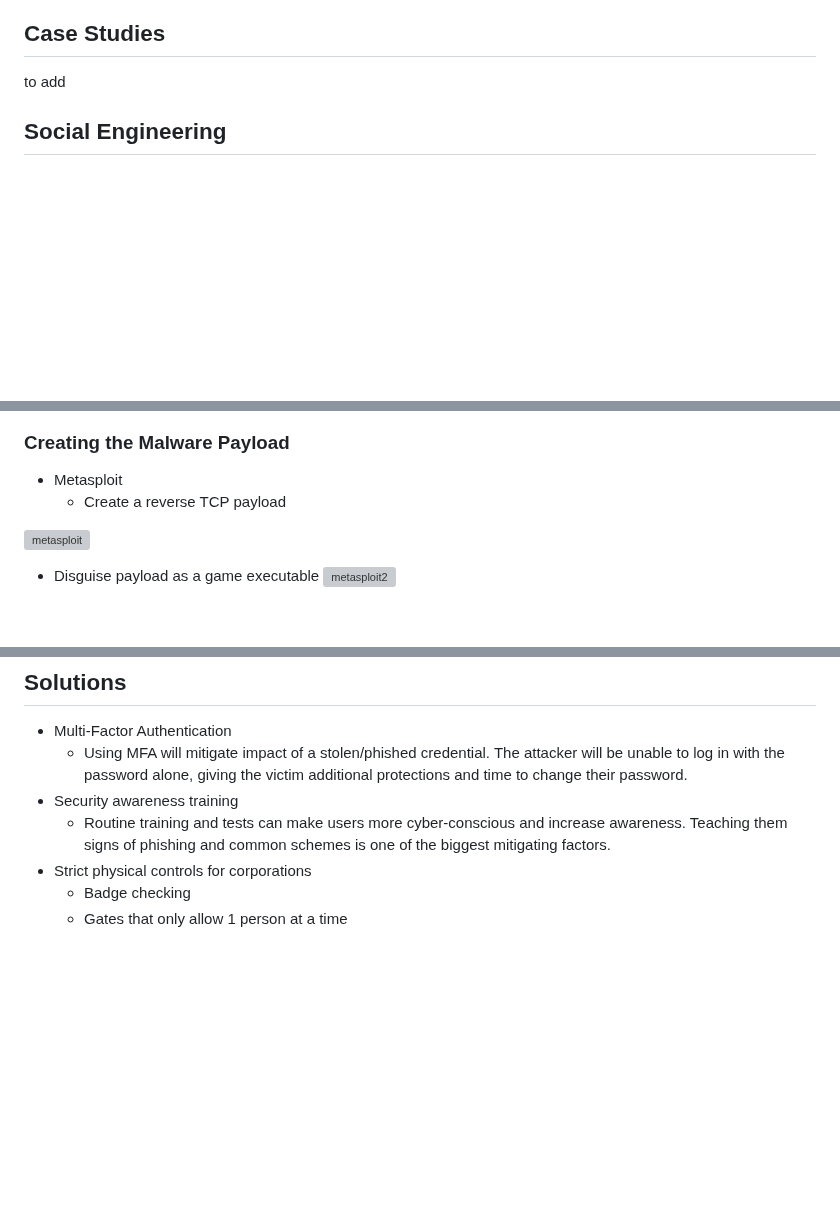
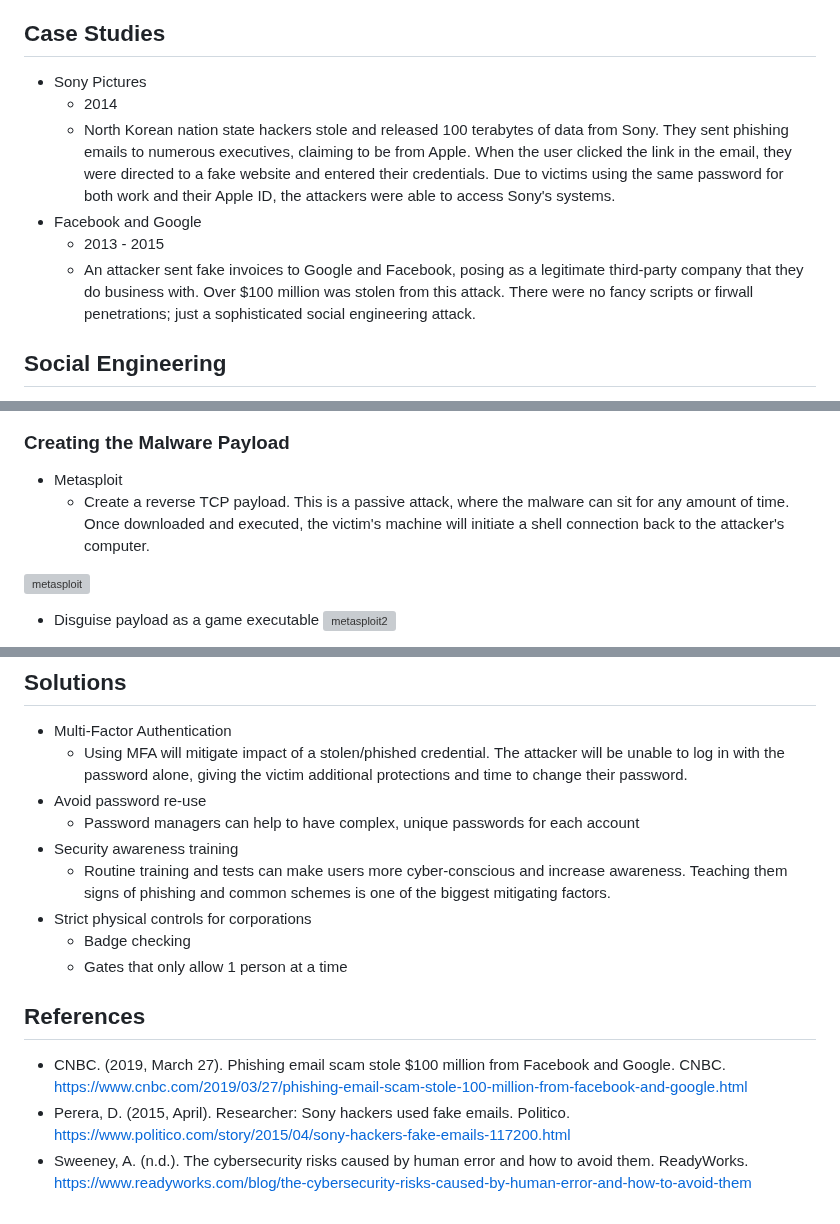
Before and after one commit to timguarino/Human-Factor-In-Cybersecurity, a Markdown page: README.md, 3 parts joined by grey strips. Rendered like a GitHub page; blank space fills up the shorter version; grey boxes are pictures that could not be loaded.

```diff
--- a/README.md
+++ b/README.md
@@ -3,6 +3,11 @@ Companies invest a lot of money into cybersecurity technology. They will ensure
 
 ## Case Studies
-to add
+- Sony Pictures
+  - 2014
+  - North Korean nation state hackers stole and released 100 terabytes of data from Sony. They sent phishing emails to numerous executives, claiming to be from Apple. When the user clicked the link in the email, they were directed to a fake website and entered their credentials. Due to victims using the same password for both work and their Apple ID, the attackers were able to access Sony's systems.
+- Facebook and Google
+  - 2013 - 2015
+  - An attacker sent fake invoices to Google and Facebook, posing as a legitimate third-party company that they do business with. Over $100 million was stolen from this attack. There were no fancy scripts or firwall penetrations; just a sophisticated social engineering attack.
 
 ## Social Engineering
 - Human Manipulation
@@ -58,7 +64,7 @@ The attack targets a person by identifying the video games they play. By offerin
 
 ### Creating the Malware Payload
 - Metasploit
-  - Create a reverse TCP payload
+  - Create a reverse TCP payload. This is a passive attack, where the malware can sit for any amount of time. Once downloaded and executed, the victim's machine will initiate a shell connection back to the attacker's computer.
 <img width="602" height="311" alt="metasploit" src="https://github.com/user-attachments/assets/1008e980-7645-4675-a2e9-52bc4514ee7b" />
 
   - Disguise payload as a game executable
@@ -76,8 +82,16 @@ The attack targets a person by identifying the video games they play. By offerin
 ## Solutions
 - Multi-Factor Authentication
   - Using MFA will mitigate impact of a stolen/phished credential. The attacker will be unable to log in with the password alone, giving the victim additional protections and time to change their password.
+- Avoid password re-use
+  - Password managers can help to have complex, unique passwords for each account
 - Security awareness training
   - Routine training and tests can make users more cyber-conscious and increase awareness. Teaching them signs of phishing and common schemes is one of the biggest mitigating factors.
 - Strict physical controls for corporations
   - Badge checking
   - Gates that only allow 1 person at a time
+
+
+## References
+- CNBC. (2019, March 27). Phishing email scam stole $100 million from Facebook and Google. CNBC. https://www.cnbc.com/2019/03/27/phishing-email-scam-stole-100-million-from-facebook-and-google.html
+- Perera, D. (2015, April). Researcher: Sony hackers used fake emails. Politico. https://www.politico.com/story/2015/04/sony-hackers-fake-emails-117200.html
+- Sweeney, A. (n.d.). The cybersecurity risks caused by human error and how to avoid them. ReadyWorks. https://www.readyworks.com/blog/the-cybersecurity-risks-caused-by-human-error-and-how-to-avoid-them
```
Also changed, not shown: other parts of README.md (+2 -1 lines).
